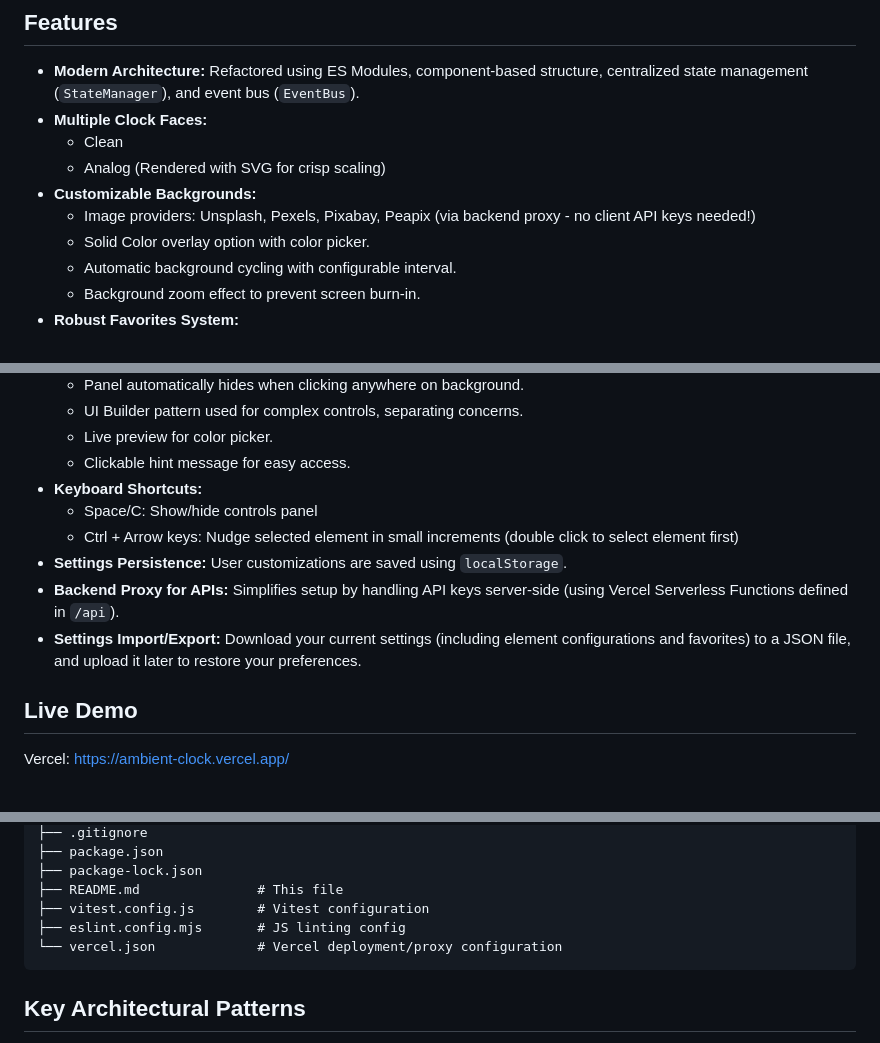
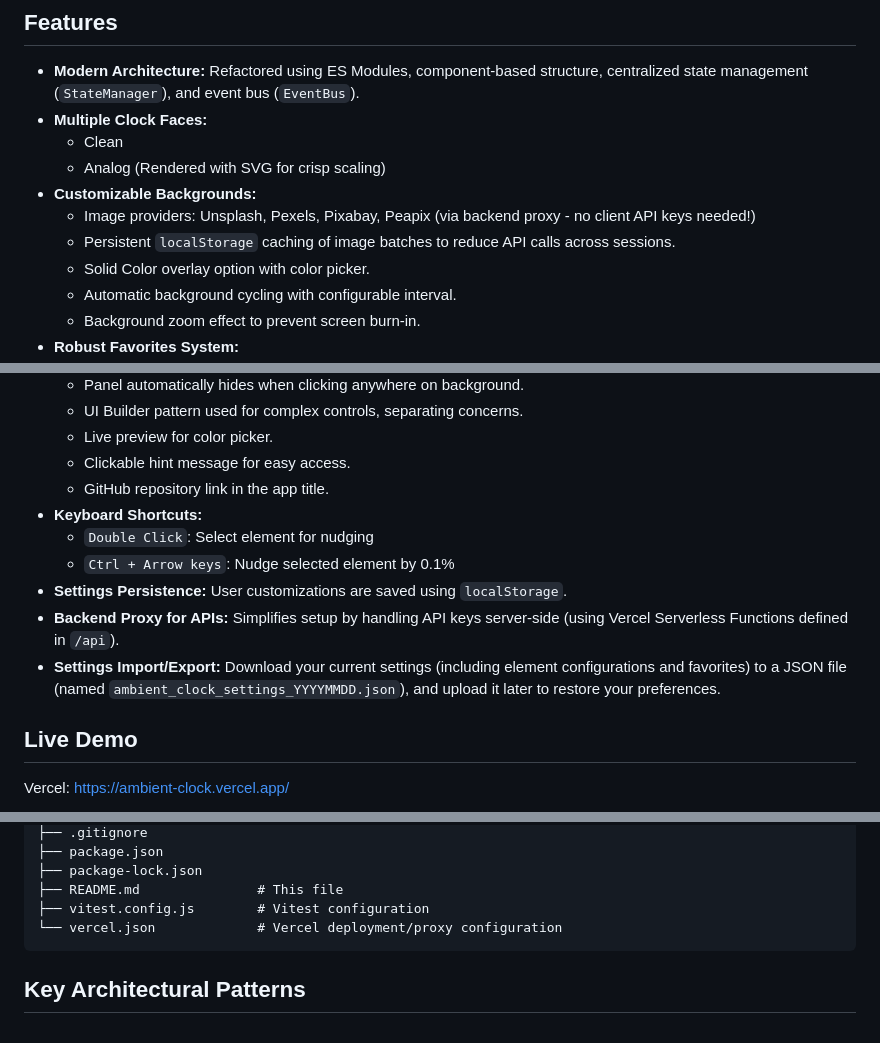
Before and after one commit to drummsters/ambientclock, a Markdown page: README.md, 3 parts joined by grey strips. GitHub-like rendering.

Commit message:
feat: Enhance README with persistent localStorage caching details and improve keyboard shortcuts description

````diff
--- a/README.md
+++ b/README.md
@@ -10,6 +10,7 @@ Transform your screen into a beautiful, dynamic timepiece with Ambient Clock! Mo
     *   Analog (Rendered with SVG for crisp scaling)
 *   **Customizable Backgrounds:**
     *   Image providers: Unsplash, Pexels, Pixabay, Peapix (via backend proxy - no client API keys needed!)
+    *   Persistent `localStorage` caching of image batches to reduce API calls across sessions.
     *   Solid Color overlay option with color picker.
     *   Automatic background cycling with configurable interval.
     *   Background zoom effect to prevent screen burn-in.
@@ -35,12 +36,13 @@ Transform your screen into a beautiful, dynamic timepiece with Ambient Clock! Mo
     *   UI Builder pattern used for complex controls, separating concerns.
     *   Live preview for color picker.
     *   Clickable hint message for easy access.
+    *   GitHub repository link in the app title.
 *   **Keyboard Shortcuts:**
-    *   Space/C: Show/hide controls panel
-    *   Ctrl + Arrow keys: Nudge selected element in small increments (double click to select element first)
+    *   `Double Click`: Select element for nudging
+    *   `Ctrl + Arrow keys`: Nudge selected element by 0.1%
 *   **Settings Persistence:** User customizations are saved using `localStorage`.
 *   **Backend Proxy for APIs:** Simplifies setup by handling API keys server-side (using Vercel Serverless Functions defined in `/api`).
-*   **Settings Import/Export:** Download your current settings (including element configurations and favorites) to a JSON file, and upload it later to restore your preferences.
+*   **Settings Import/Export:** Download your current settings (including element configurations and favorites) to a JSON file (named `ambient_clock_settings_YYYYMMDD.json`), and upload it later to restore your preferences.
 
 ## Live Demo
 
@@ -112,7 +114,6 @@ The application follows a modular, component-based architecture:
 ├── package-lock.json
 ├── README.md               # This file
 ├── vitest.config.js        # Vitest configuration
-├── eslint.config.mjs       # JS linting config
 └── vercel.json             # Vercel deployment/proxy configuration
 ```
 
````
